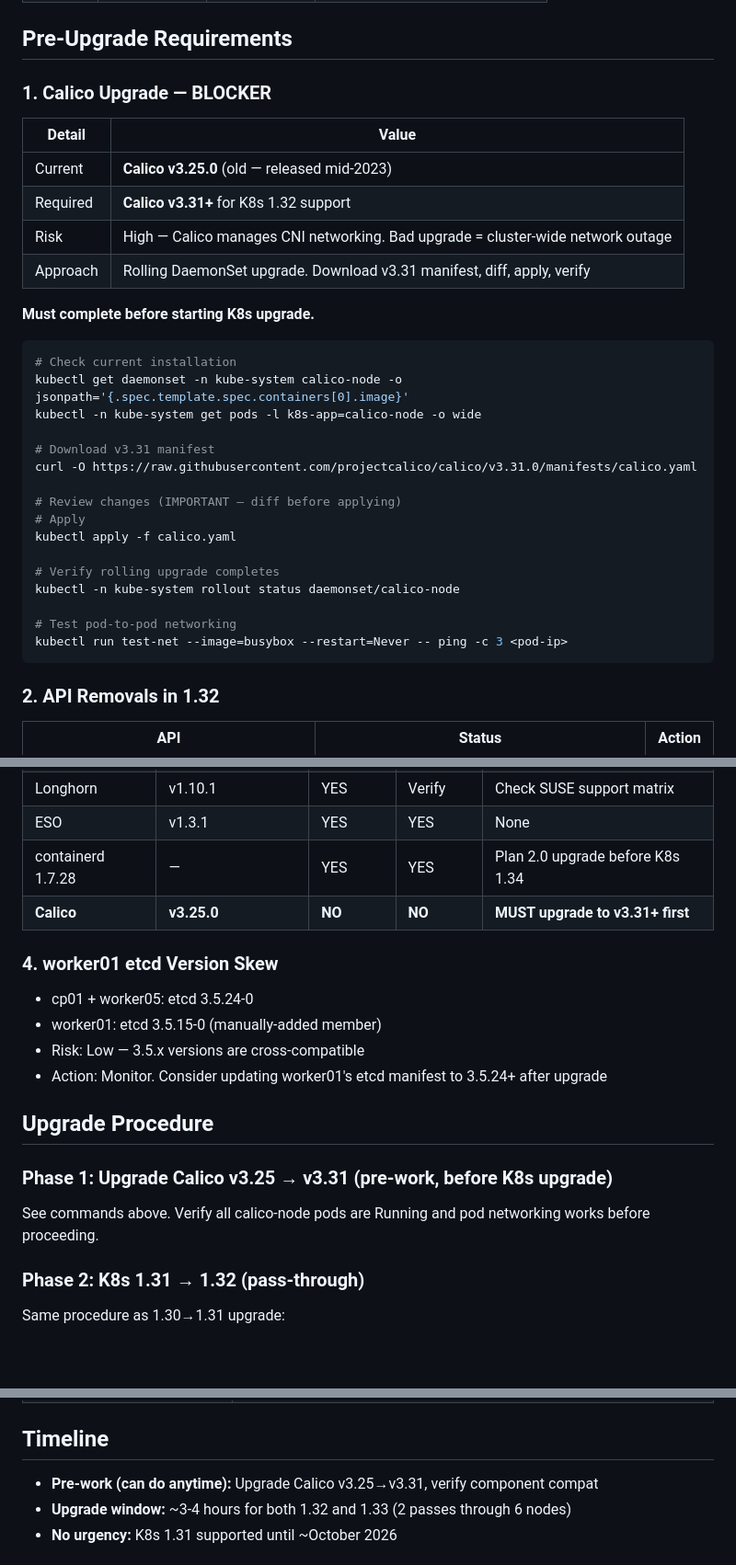
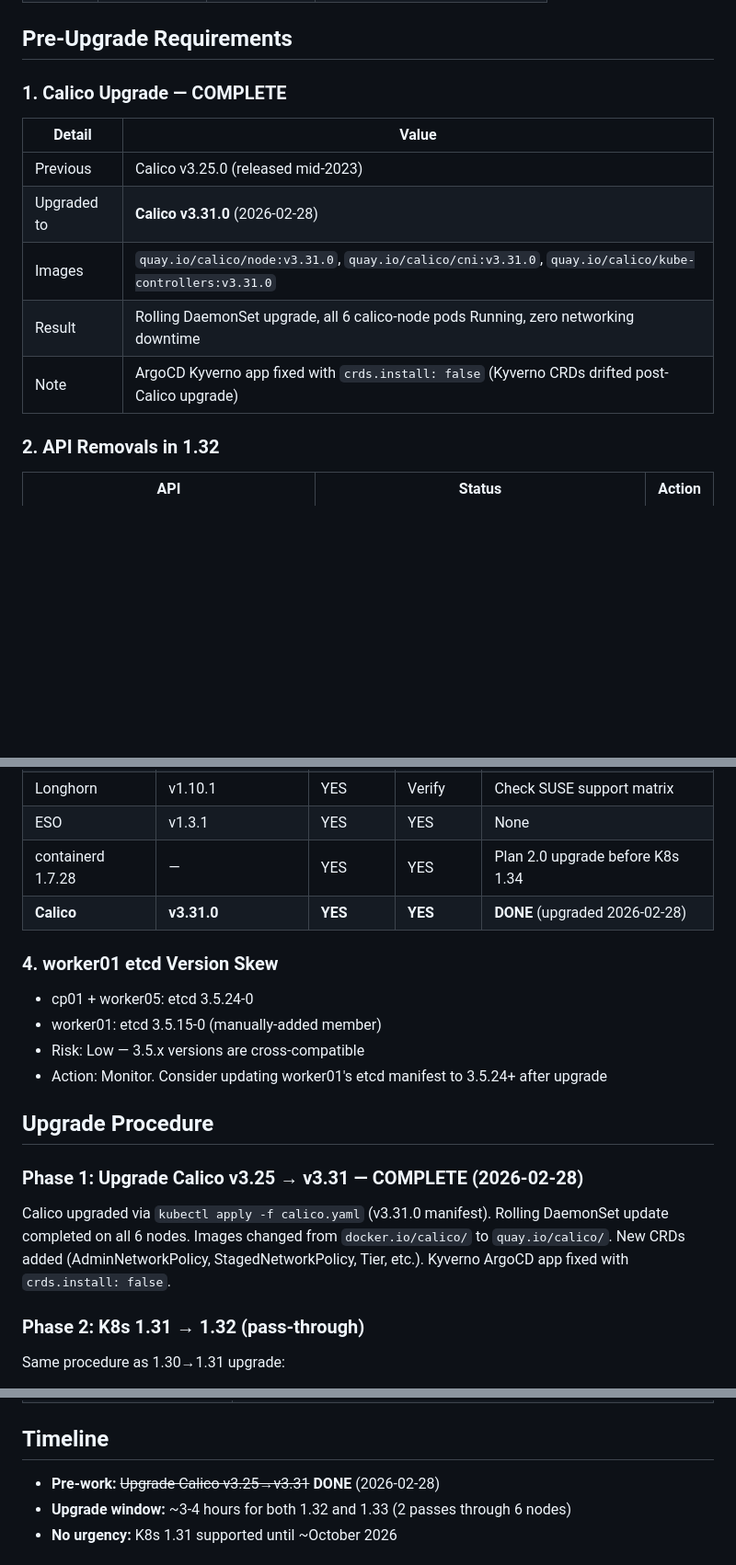
Before and after one commit to Newbigfonsz/platform-engineering-lab, a Markdown page: K8S-UPGRADE-PLAN.md, 3 parts joined by grey strips. Shown at 92% size. Rendered like a GitHub page; blank space fills up the shorter version.

Commit message:
Mark Calico v3.31 upgrade complete, fix Kyverno CRD drift
Calico upgraded v3.25→v3.31 (rolling DaemonSet, zero downtime).
Kyverno ArgoCD OutOfSync resolved with crds.install: false —
Kyverno manages its own CRDs at runtime, chart CRDs cause drift.

Co-Authored-By: Claude Opus 4.6 <noreply@anthropic.com>

````diff
--- a/K8S-UPGRADE-PLAN.md
+++ b/K8S-UPGRADE-PLAN.md
@@ -510,35 +510,15 @@ K8s 1.32 went EOL on Feb 28, 2026. kubeadm requires sequential minor version upg
 
 ## Pre-Upgrade Requirements
 
-### 1. Calico Upgrade — BLOCKER
+### 1. Calico Upgrade — COMPLETE
 
 | Detail | Value |
 |--------|-------|
-| Current | **Calico v3.25.0** (old — released mid-2023) |
-| Required | **Calico v3.31+** for K8s 1.32 support |
-| Risk | High — Calico manages CNI networking. Bad upgrade = cluster-wide network outage |
-| Approach | Rolling DaemonSet upgrade. Download v3.31 manifest, diff, apply, verify |
-
-**Must complete before starting K8s upgrade.**
-
-```bash
-# Check current installation
-kubectl get daemonset -n kube-system calico-node -o jsonpath='{.spec.template.spec.containers[0].image}'
-kubectl -n kube-system get pods -l k8s-app=calico-node -o wide
-
-# Download v3.31 manifest
-curl -O https://raw.githubusercontent.com/projectcalico/calico/v3.31.0/manifests/calico.yaml
-
-# Review changes (IMPORTANT — diff before applying)
-# Apply
-kubectl apply -f calico.yaml
-
-# Verify rolling upgrade completes
-kubectl -n kube-system rollout status daemonset/calico-node
-
-# Test pod-to-pod networking
-kubectl run test-net --image=busybox --restart=Never -- ping -c 3 <pod-ip>
-```
+| Previous | Calico v3.25.0 (released mid-2023) |
+| Upgraded to | **Calico v3.31.0** (2026-02-28) |
+| Images | `quay.io/calico/node:v3.31.0`, `quay.io/calico/cni:v3.31.0`, `quay.io/calico/kube-controllers:v3.31.0` |
+| Result | Rolling DaemonSet upgrade, all 6 calico-node pods Running, zero networking downtime |
+| Note | ArgoCD Kyverno app fixed with `crds.install: false` (Kyverno CRDs drifted post-Calico upgrade) |
 
 ### 2. API Removals in 1.32
 
@@ -559,7 +539,7 @@ No other API removals in 1.32 or 1.33.
 | Longhorn | v1.10.1 | YES | Verify | Check SUSE support matrix |
 | ESO | v1.3.1 | YES | YES | None |
 | containerd 1.7.28 | — | YES | YES | Plan 2.0 upgrade before K8s 1.34 |
-| **Calico** | **v3.25.0** | **NO** | **NO** | **MUST upgrade to v3.31+ first** |
+| **Calico** | **v3.31.0** | **YES** | **YES** | **DONE** (upgraded 2026-02-28) |
 
 ### 4. worker01 etcd Version Skew
 
@@ -570,9 +550,9 @@ No other API removals in 1.32 or 1.33.
 
 ## Upgrade Procedure
 
-### Phase 1: Upgrade Calico v3.25 → v3.31 (pre-work, before K8s upgrade)
+### Phase 1: Upgrade Calico v3.25 → v3.31 — COMPLETE (2026-02-28)
 
-See commands above. Verify all calico-node pods are Running and pod networking works before proceeding.
+Calico upgraded via `kubectl apply -f calico.yaml` (v3.31.0 manifest). Rolling DaemonSet update completed on all 6 nodes. Images changed from `docker.io/calico/` to `quay.io/calico/`. New CRDs added (AdminNetworkPolicy, StagedNetworkPolicy, Tier, etc.). Kyverno ArgoCD app fixed with `crds.install: false`.
 
 ### Phase 2: K8s 1.31 → 1.32 (pass-through)
 
@@ -629,7 +609,7 @@ Same as 1.31 upgrade — see drain map above. User runs drain/cordon/uncordon ma
 
 ## Timeline
 
-- **Pre-work (can do anytime):** Upgrade Calico v3.25→v3.31, verify component compat
+- **Pre-work:** ~~Upgrade Calico v3.25→v3.31~~ **DONE** (2026-02-28)
 - **Upgrade window:** ~3-4 hours for both 1.32 and 1.33 (2 passes through 6 nodes)
 - **No urgency:** K8s 1.31 supported until ~October 2026
 
````
Also changed, not shown: CLAUDE.md (+1 -1 lines).
